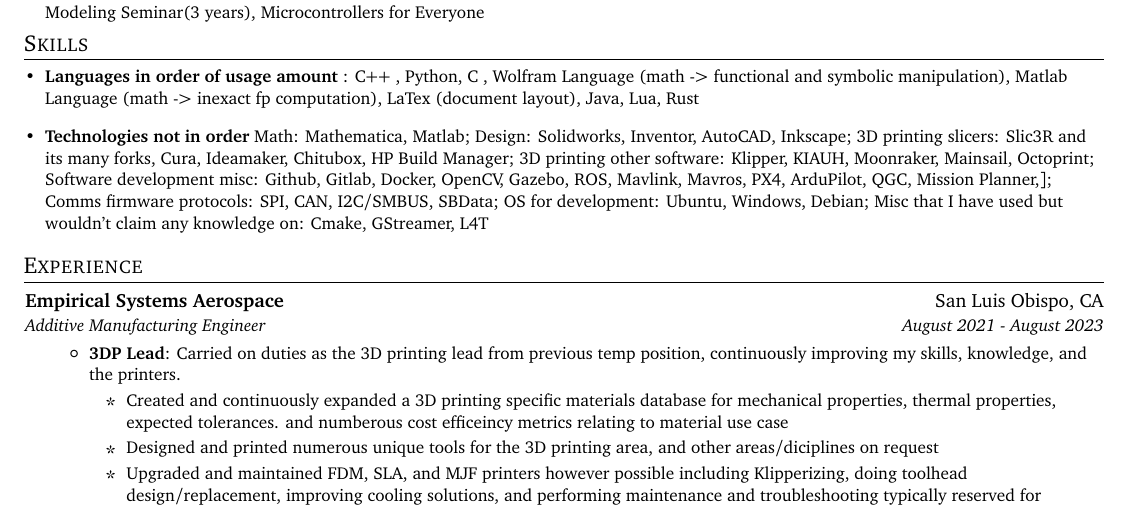
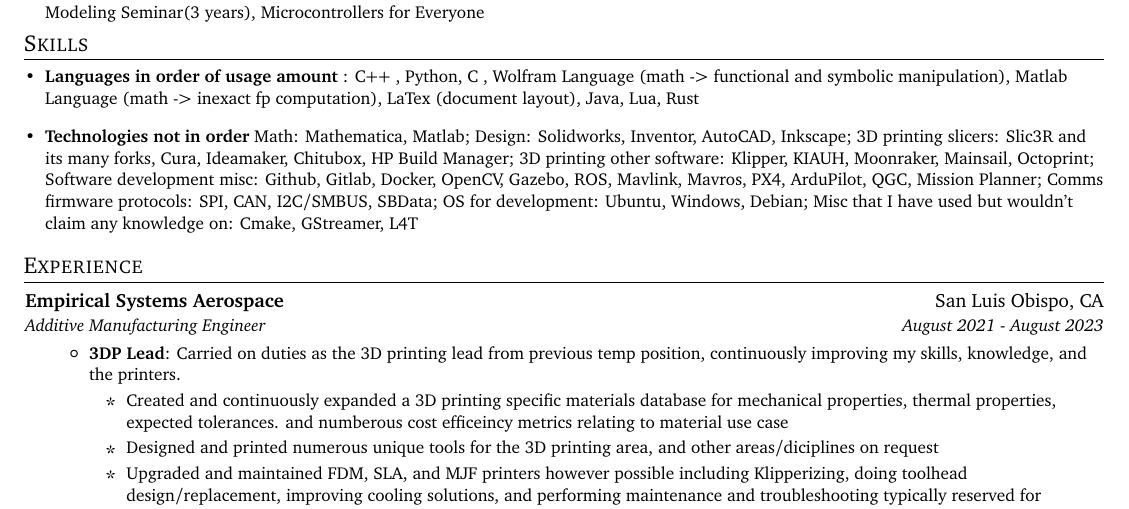
Before and after one commit to leparrain777/ResumeStuff, a LaTeX CV (resume.tex): part of page 1 of 4, cut so that both start at the same text. Compiled offline with pdfLaTeX.

Commit message:
typo fix

```diff
--- a/resume.tex
+++ b/resume.tex
@@ -116,7 +116,7 @@
     \item{
      \textbf{Languages in order of usage amount }{: C++ , Python, C , Wolfram Language (math -> functional and symbolic manipulation),  Matlab Language (math -> inexact fp computation), LaTex (document layout), Java, Lua, Rust }}
      \item{
-     \textbf{Technologies not in order}{ Math: Mathematica, Matlab; Design: Solidworks, Inventor, AutoCAD, Inkscape; 3D printing slicers: Slic3R and its many forks, Cura, Ideamaker, Chitubox, HP Build Manager; 3D printing other software: Klipper, KIAUH, Moonraker, Mainsail, Octoprint; Software development misc: Github, Gitlab, Docker, OpenCV, Gazebo, ROS, Mavlink, Mavros, PX4, ArduPilot, QGC, Mission Planner,]; Comms firmware protocols: SPI, CAN, I2C/SMBUS, SBData; OS for development: Ubuntu, Windows, Debian; Misc that I have used but wouldn't claim any knowledge on: Cmake, GStreamer, L4T}
+     \textbf{Technologies not in order}{ Math: Mathematica, Matlab; Design: Solidworks, Inventor, AutoCAD, Inkscape; 3D printing slicers: Slic3R and its many forks, Cura, Ideamaker, Chitubox, HP Build Manager; 3D printing other software: Klipper, KIAUH, Moonraker, Mainsail, Octoprint; Software development misc: Github, Gitlab, Docker, OpenCV, Gazebo, ROS, Mavlink, Mavros, PX4, ArduPilot, QGC, Mission Planner; Comms firmware protocols: SPI, CAN, I2C/SMBUS, SBData; OS for development: Ubuntu, Windows, Debian; Misc that I have used but wouldn't claim any knowledge on: Cmake, GStreamer, L4T}
     }
 %    \vspace{-5pt}
 %    \item{
```
Also changed, not shown: resume.pdf, 1 other file.
